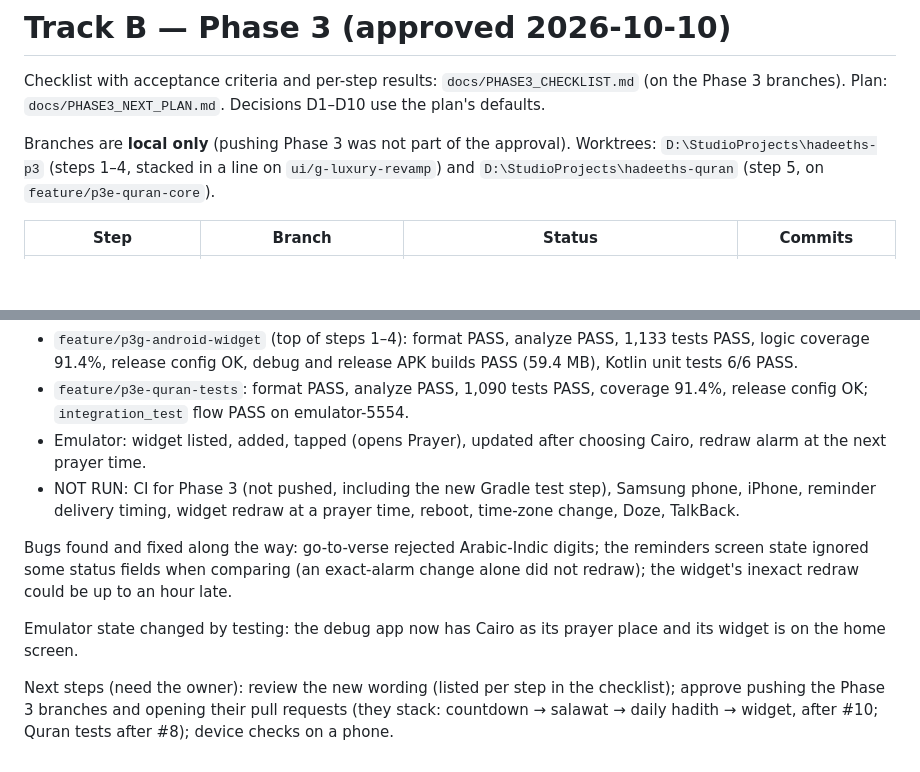
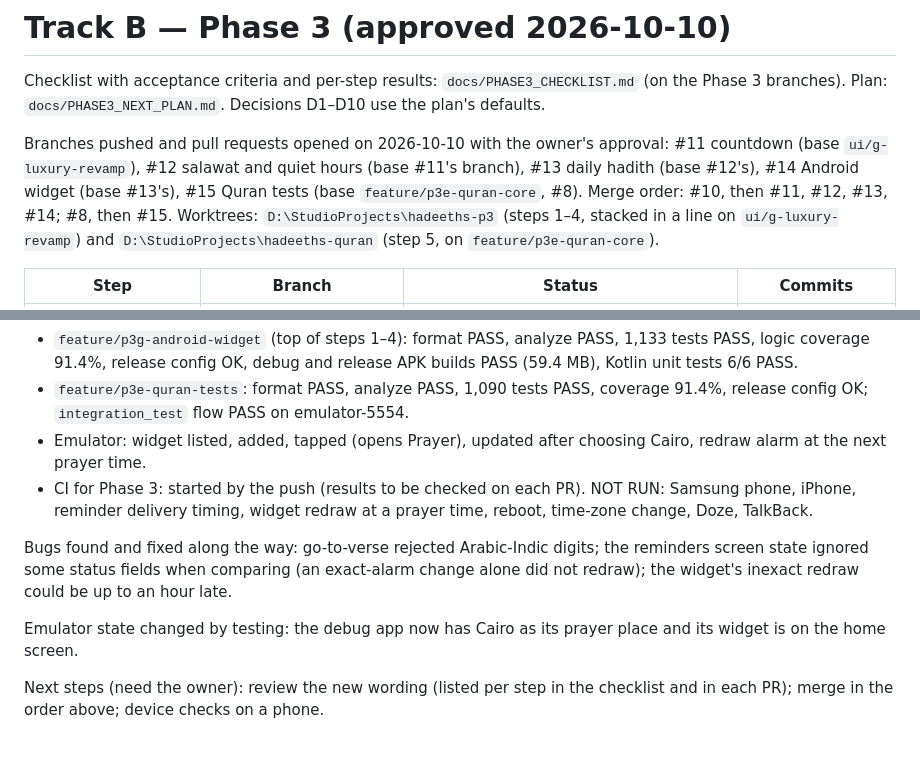
Before and after one commit to abdelrahmanNabil15/hadeeths, a Markdown page: PROGRESS.md, 2 parts joined by grey strips. Rendered like a GitHub page; blank space fills up the shorter version.

Commit message:
docs: Phase 3 pull requests #11 to #15

```diff
--- a/PROGRESS.md
+++ b/PROGRESS.md
@@ -93,7 +93,7 @@ shot shows the loading state because the old harness did not wait; fixed since).
 Checklist with acceptance criteria and per-step results: `docs/PHASE3_CHECKLIST.md` (on the Phase 3 branches). Plan:
 `docs/PHASE3_NEXT_PLAN.md`. Decisions D1–D10 use the plan's defaults.
 
-Branches are **local only** (pushing Phase 3 was not part of the approval). Worktrees: `D:\StudioProjects\hadeeths-p3` (steps 1–4,
+Branches pushed and pull requests opened on 2026-10-10 with the owner's approval: #11 countdown (base `ui/g-luxury-revamp`), #12 salawat and quiet hours (base #11's branch), #13 daily hadith (base #12's), #14 Android widget (base #13's), #15 Quran tests (base `feature/p3e-quran-core`, #8). Merge order: #10, then #11, #12, #13, #14; #8, then #15. Worktrees: `D:\StudioProjects\hadeeths-p3` (steps 1–4,
 stacked in a line on `ui/g-luxury-revamp`) and `D:\StudioProjects\hadeeths-quran` (step 5, on `feature/p3e-quran-core`).
 
 | Step | Branch | Status | Commits |
@@ -110,7 +110,7 @@ Verification (2026-10-10):
 - `feature/p3e-quran-tests`: format PASS, analyze PASS, 1,090 tests PASS, coverage 91.4%, release config OK; `integration_test`
   flow PASS on emulator-5554.
 - Emulator: widget listed, added, tapped (opens Prayer), updated after choosing Cairo, redraw alarm at the next prayer time.
-- NOT RUN: CI for Phase 3 (not pushed, including the new Gradle test step), Samsung phone, iPhone, reminder delivery timing,
+- CI for Phase 3: started by the push (results to be checked on each PR). NOT RUN: Samsung phone, iPhone, reminder delivery timing,
   widget redraw at a prayer time, reboot, time-zone change, Doze, TalkBack.
 
 Bugs found and fixed along the way: go-to-verse rejected Arabic-Indic digits; the reminders screen state ignored some status
@@ -118,6 +118,5 @@ fields when comparing (an exact-alarm change alone did not redraw); the widget's
 
 Emulator state changed by testing: the debug app now has Cairo as its prayer place and its widget is on the home screen.
 
-Next steps (need the owner): review the new wording (listed per step in the checklist); approve pushing the Phase 3 branches and
-opening their pull requests (they stack: countdown → salawat → daily hadith → widget, after #10; Quran tests after #8); device checks
-on a phone.
+Next steps (need the owner): review the new wording (listed per step in the checklist and in each PR); merge in the order above;
+device checks on a phone.
```
